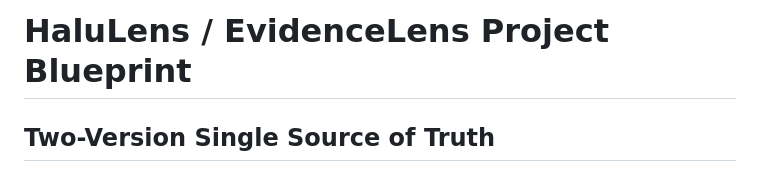
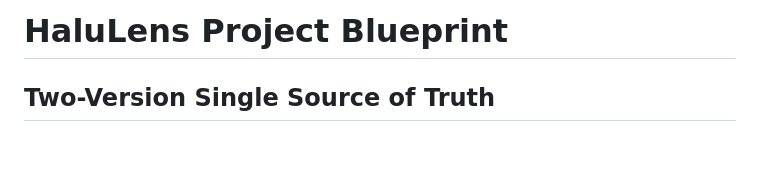
Before and after one commit to Atik203/HaluRISC, a Markdown page: blueprint.md, the part around the change. Rendered like a GitHub page; blank space fills up the shorter version.

Commit message:
Update project name in blueprint document

```diff
--- a/blueprint.md
+++ b/blueprint.md
@@ -1,4 +1,4 @@
-# HaluLens / EvidenceLens Project Blueprint
+# HaluLens Project Blueprint
 
 ## Two-Version Single Source of Truth
 
```
